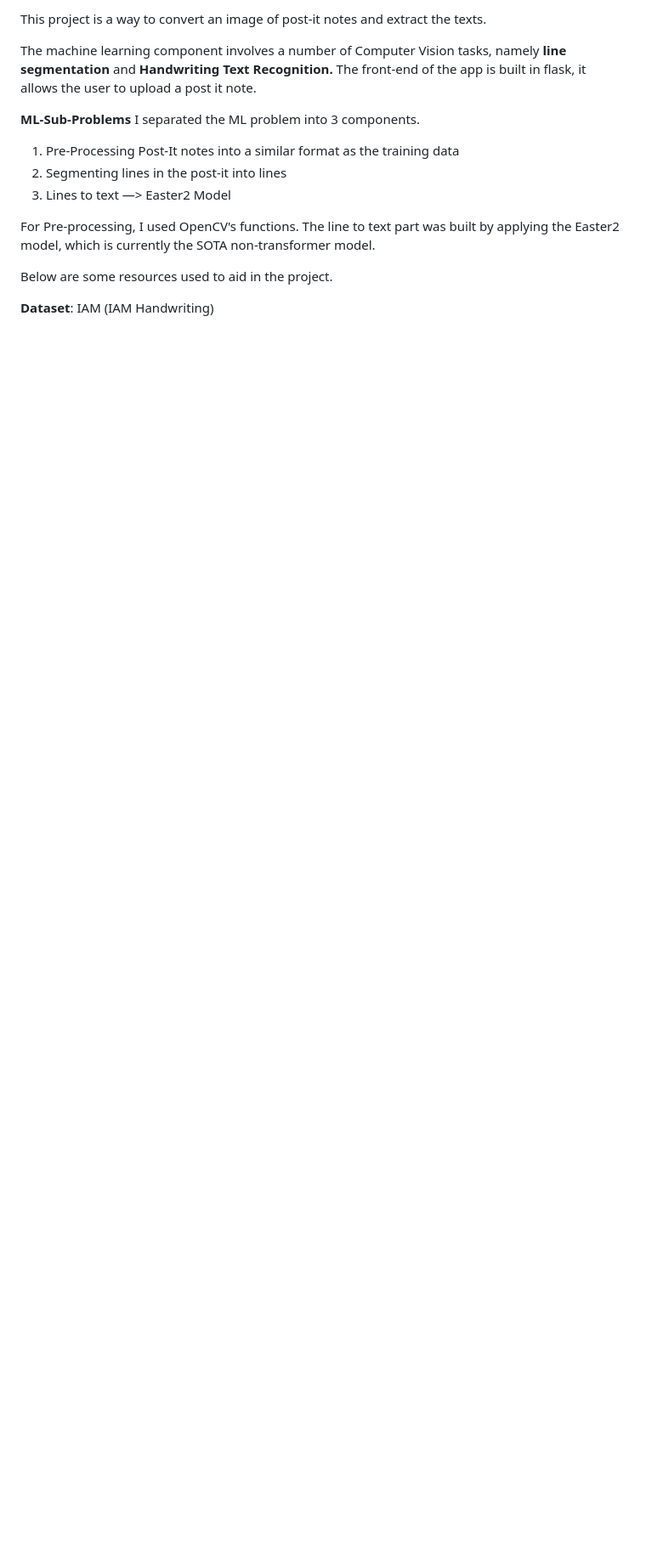
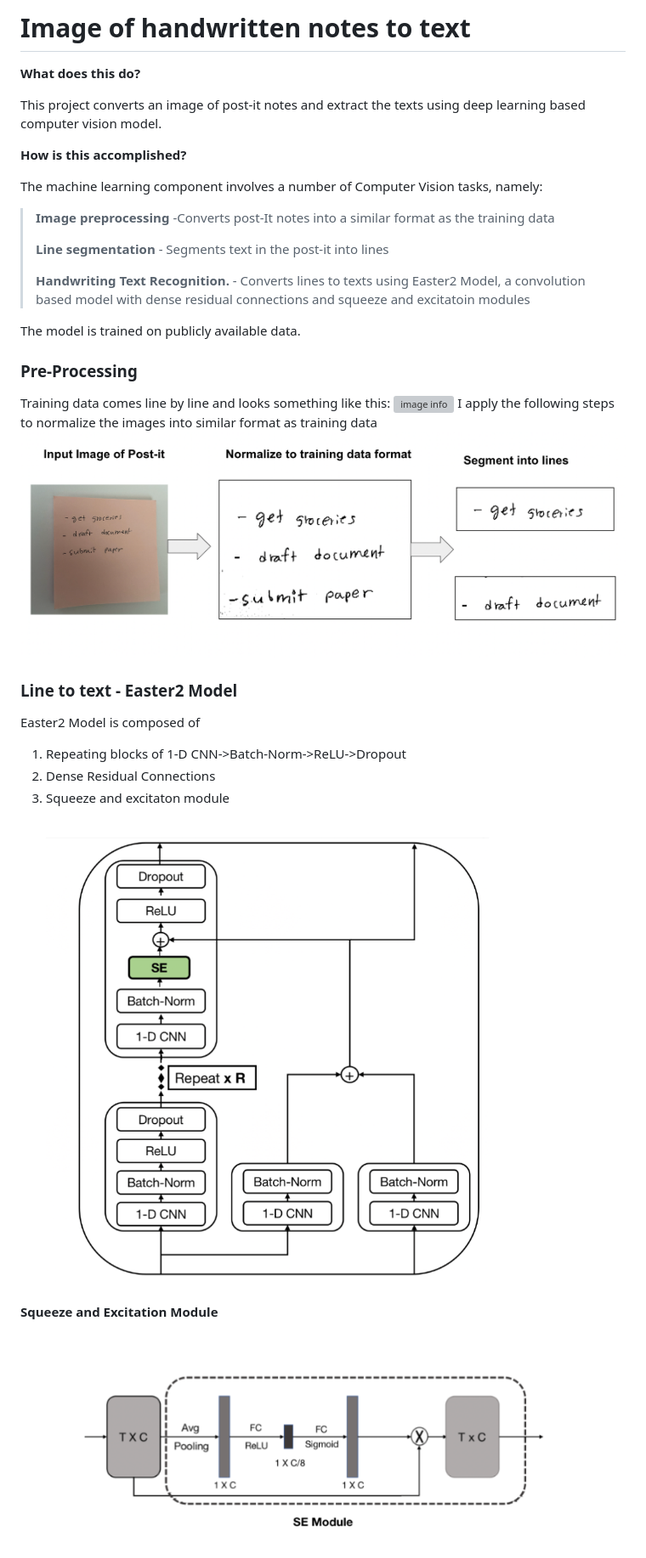
Before and after one commit to tamanna-a/post-it-to-notes, a Markdown page: readme.md, the part around the change printed below. Shown: that part at 85% size. Rendered like a GitHub page; pictures changed too: data-processing-pipeline.png (added), model.png (added), squeeze-excitation.png (added); blank space fills up the shorter version; grey boxes are pictures that could not be loaded.

Commit message:
updated readme with imaged

```diff
--- a/readme.md
+++ b/readme.md
@@ -1,18 +1,32 @@
-This project is a way to convert an image of post-it notes and extract the texts.
+# Image of handwritten notes to text
+**What does this do?**
 
-The machine learning component involves a number of Computer Vision tasks, namely **line segmentation** and **Handwriting Text Recognition.**
-The front-end of the app is built in flask, it allows the user to upload a post it note.
+This project converts an image of post-it notes and extract the texts using deep learning based computer vision model.
 
-**ML-Sub-Problems**
-I separated the ML problem into 3 components.
+**How is this accomplished?**
 
-1. Pre-Processing Post-It notes into a similar format as the training data
-2. Segmenting lines in the post-it into lines
-3. Lines to text —> Easter2 Model
+The machine learning component involves a number of Computer Vision tasks, namely:
+>  **Image preprocessing** -Converts post-It notes into a similar format as the training data
+>
+>  **Line segmentation**  - Segments text in the post-it into lines
+>
+>  **Handwriting Text Recognition.** - Converts lines to texts using Easter2 Model, a convolution based model with dense residual connections and squeeze and excitatoin modules
 
-For Pre-processing, I used OpenCV's functions.
-The line to text part was built by applying the Easter2 model, which is currently the SOTA non-transformer model.
+The model is trained on publicly available data.
 
-Below are some resources used to aid in the project.
 
-**Dataset**:
+### Pre-Processing
+Training data comes line by line and looks something like this:
+![image info](training_data.png)
+I apply the following steps to normalize the images into similar format as training data
+![image info](data-processing-pipeline.png)
+### Line to text - Easter2 Model
+Easter2 Model is composed of
+1) Repeating blocks of 1-D CNN->Batch-Norm->ReLU->Dropout
+2) Dense Residual Connections
+3) Squeeze and excitaton module
+![image info](model.png)
+
+#### Squeeze and Excitation Module
+![image info](squeeze-excitation.png)
+
```
Also changed, not shown: other parts of readme.md (+12 -1 lines), postit-processed-line.png (added), postit-processed.png (added).
